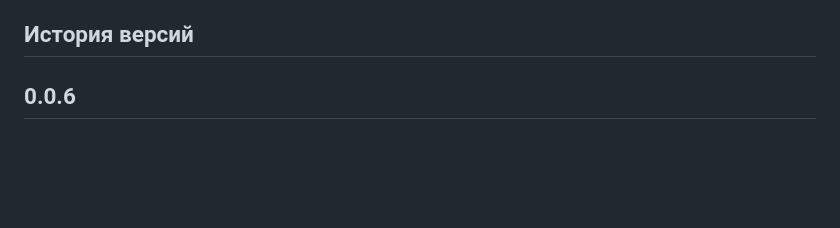
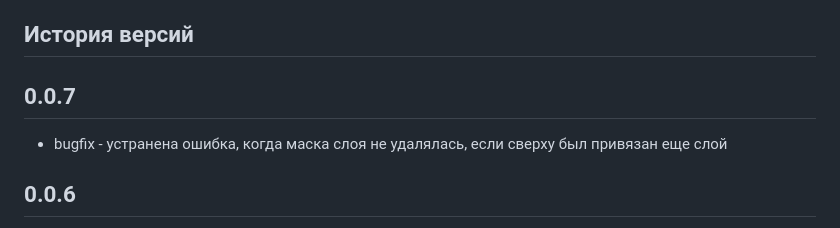
Before and after one commit to dumbm1/uxp_psd_che0-cu2-helper, a Markdown page: README.md, the part around the change. Drawn GitHub-style; blank space fills up the shorter version.

Commit message:
0.0.7. bugfix, changed icon

```diff
--- a/README.md
+++ b/README.md
@@ -25,6 +25,10 @@
 
 ## История версий
 
+0.0.7
+---
+ * bugfix - устранена ошибка, когда маска слоя не удалялась, если сверху был привязан еще слой
+
 0.0.6
 ---
  * В `cha0` функцию `только` поставил на радиокнопки, а функцию `кроме` поставил на флаги, потому что убрать в 0% ТОЛЬКО один канал более частая задача;
```
Also changed, not shown: assets/icons/dark_cha0-cu2-helper@1x.png (added), assets/icons/dark_cha0-cu2-helper@2x.png (added), assets/icons/dark_che0-cu2-helper@1x.png (deleted), assets/icons/dark_che0-cu2-helper@2x.png (deleted), 12 other files.
